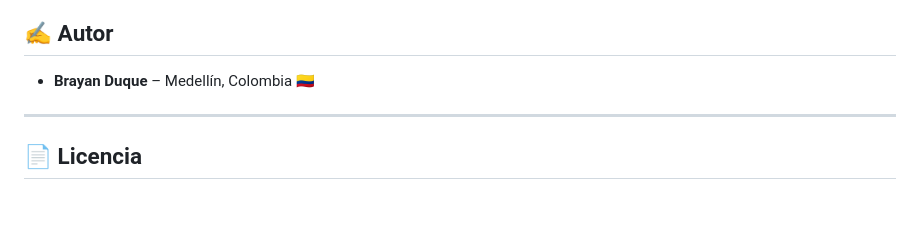
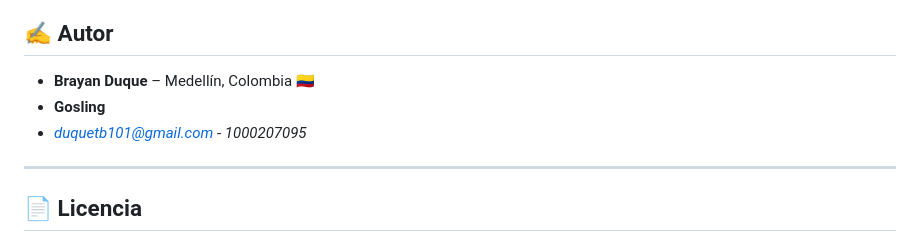
Before and after one commit to Duqueroso/prueba3, a Markdown page: project-root/README.md, the part around the change. GitHub-like rendering; blank space fills up the shorter version.

```diff
--- a/project-root/README.md
+++ b/project-root/README.md
@@ -137,6 +137,8 @@ Las vistas se cargan dinámicamente dentro del `index.html`. Ejemplos:
 ## ✍️ Autor
 
 - **Brayan Duque** – Medellín, Colombia 🇨🇴
+- **Gosling**
+- *duquetb101@gmail.com* - *1000207095*
 
 
 ---
```
